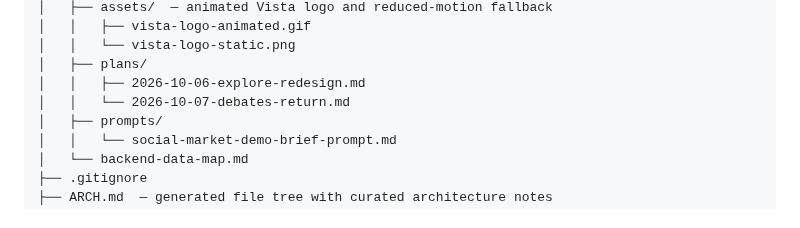
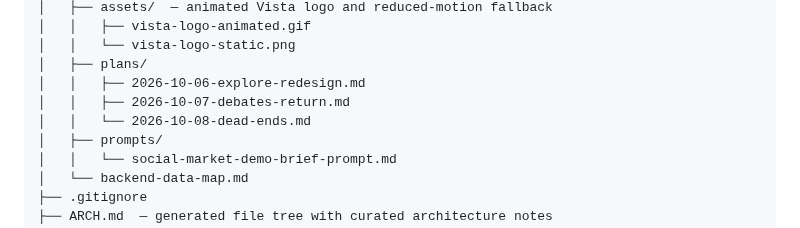
Before and after one commit to VistaMarkets/VistaColosseum, a Markdown page: ARCH.md, the part around the change. GitHub-like rendering.

```diff
--- a/ARCH.md
+++ b/ARCH.md
@@ -508,7 +508,8 @@ VistaColosseum/
 │   │   └── vista-logo-static.png
 │   ├── plans/
 │   │   ├── 2026-10-06-explore-redesign.md
-│   │   └── 2026-10-07-debates-return.md
+│   │   ├── 2026-10-07-debates-return.md
+│   │   └── 2026-10-08-dead-ends.md
 │   ├── prompts/
 │   │   └── social-market-demo-brief-prompt.md
 │   └── backend-data-map.md
```
Also changed, not shown: docs/plans/2026-10-08-dead-ends.md (added, +88 -0 lines).
